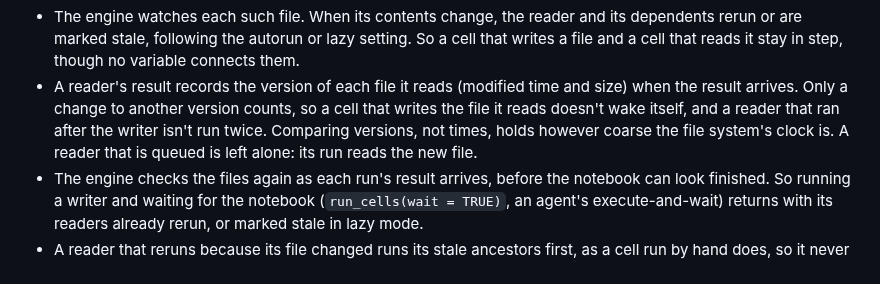
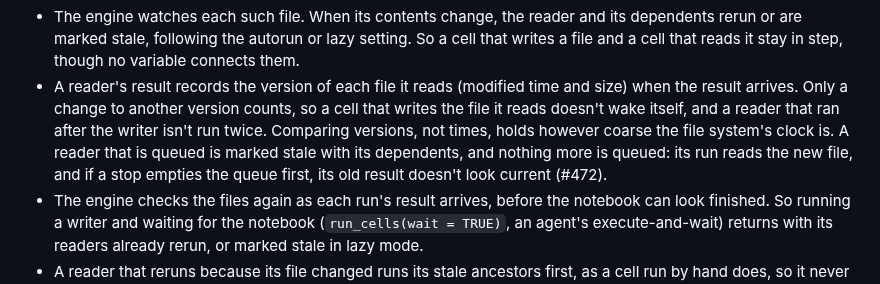
Before and after one commit to jowch/Ember, a Markdown page: docs/design.md, the part around the change. Drawn GitHub-style.

Commit message:
Stopping a queued cell: design.md says a queued reader of a changed file is marked stale (#472)

```diff
--- a/docs/design.md
+++ b/docs/design.md
@@ -427,7 +427,9 @@ jsonlite. A literal path in a file the cell sources counts too.
   counts, so a cell that writes the file it reads doesn't wake itself, and
   a reader that ran after the writer isn't run twice. Comparing versions,
   not times, holds however coarse the file system's clock is. A reader
-  that is queued is left alone: its run reads the new file.
+  that is queued is marked stale with its dependents, and nothing more is
+  queued: its run reads the new file, and if a stop empties the queue
+  first, its old result doesn't look current (#472).
 - The engine checks the files again as each run's result arrives, before
   the notebook can look finished. So running a writer and waiting for the
   notebook (`run_cells(wait = TRUE)`, an agent's execute-and-wait) returns
```
